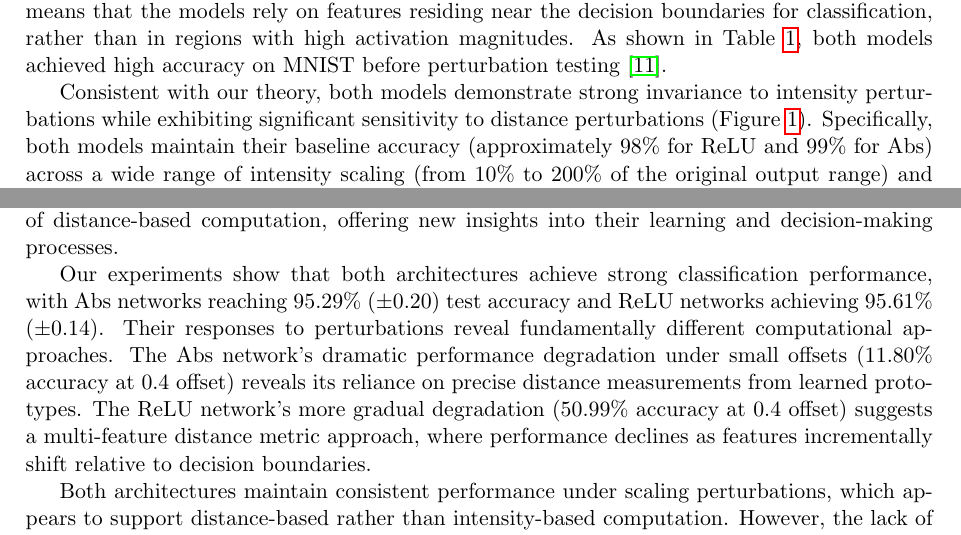
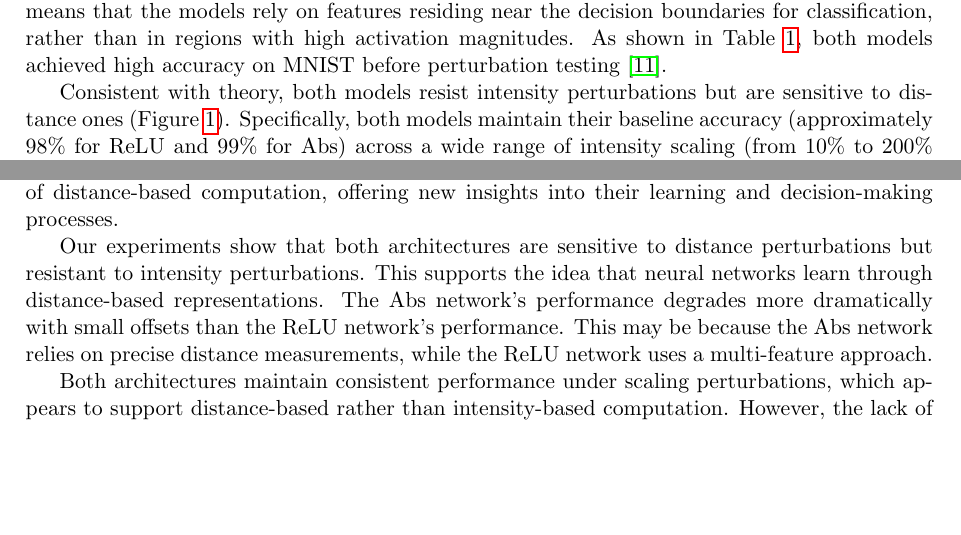
Before and after one commit to alanoursland/neural_networks_use_distance_metrics, a LaTeX paper (paper/oursland2024_nn_use_dm.tex, which reads paper/sections/conclusion.tex, paper/sections/results.tex): two parts of pages 4 and 8 of 12, joined at a grey line, cut so that both start at the same text, the shorter picture padded with empty space. Compiled offline with pdfLaTeX.

Commit message:
minor editing

```diff
--- a/paper/sections/conclusion.tex
+++ b/paper/sections/conclusion.tex
@@ -2,7 +2,7 @@
 
 This paper provides empirical validation for the theoretical connection between neural networks and Mahalanobis distance proposed in \citep{oursland2024interpreting}. Through systematic perturbation analysis, we demonstrated that neural networks with different activation functions implement distinct forms of distance-based computation, offering new insights into their learning and decision-making processes.
 
-Our experiments show that both architectures achieve strong classification performance, with Abs networks reaching 95.29\% ($\pm$0.20) test accuracy and ReLU networks achieving 95.61\% ($\pm$0.14). Their responses to perturbations reveal fundamentally different computational approaches. The Abs network's dramatic performance degradation under small offsets (11.80\% accuracy at 0.4 offset) reveals its reliance on precise distance measurements from learned prototypes. The ReLU network's more gradual degradation (50.99\% accuracy at 0.4 offset) suggests a multi-feature distance metric approach, where performance declines as features incrementally shift relative to decision boundaries.
+Our experiments show that both architectures are sensitive to distance perturbations but resistant to intensity perturbations. This supports the idea that neural networks learn through distance-based representations. The Abs network's performance degrades more dramatically with small offsets than the ReLU network's performance. This may be because the Abs network relies on precise distance measurements, while the ReLU network uses a multi-feature approach.
 
 Both architectures maintain consistent performance under scaling perturbations, which appears to support distance-based rather than intensity-based computation. However, the lack of a precise mathematical definition for intensity metrics makes it difficult to definitively rule out intensity-based interpretations. This limitation highlights a broader challenge in the field: we cannot fully disprove a concept that lacks rigorous mathematical formulation.
 
--- a/paper/sections/results.tex
+++ b/paper/sections/results.tex
@@ -9,7 +9,8 @@
 
 Our experiments provide strong empirical support for the theory that the tested models (Abs and ReLU) primarily utilize \emph{distance metrics}, rather than \emph{intensity metrics}, for classification. This means that the models rely on features residing near the decision boundaries for classification, rather than in regions with high activation magnitudes. As shown in Table~\ref{tab:stat_baseline}, both models achieved high accuracy on MNIST before perturbation testing \citep{lecun1998gradient}.
 
-Consistent with our theory, both models demonstrate strong invariance to intensity perturbations while exhibiting significant sensitivity to distance perturbations (Figure~\ref{fig:perturbation_analysis}). Specifically, both models maintain their baseline accuracy (approximately 98\% for ReLU and 99\% for Abs) across a wide range of intensity scaling (from 10\% to 200\% of the original output range) and threshold clipping (from 50\% of the maximum activation and above). The minor fluctuations in accuracy observed within these ranges were small and not statistically significant ($p > 0.05$), as detailed in Table~\ref{tab:stat_scale} and Table~\ref{tab:stat_cutoff}. This robustness to intensity perturbations suggests that the models are not heavily reliant on the absolute magnitude of activations, or \emph{intensity metrics}, for classification. This aligns with findings in adversarial example literature, where imperceptible perturbations can drastically alter model predictions \citep{szegedy2013intriguing,goodfellow2014explaining}.
+Consistent with theory, both models resist intensity perturbations but are sensitive to distance ones (Figure~\ref{fig:perturbation_analysis}). Specifically, both models maintain their baseline accuracy (approximately 98\% for ReLU and 99\% for Abs) across a wide range of intensity scaling (from 10\% to 200\% of the original output range) and threshold clipping (from 50\% of the maximum activation and above). The minor fluctuations in accuracy observed within these ranges were small and not statistically significant ($p > 0.05$), as detailed in Table~\ref{tab:stat_scale} and Table~\ref{tab:stat_cutoff}. This robustness to intensity perturbations suggests that the models are not heavily reliant on the absolute magnitude of activations, or \emph{intensity metrics}, for classification. This aligns with findings in adversarial example literature, where imperceptible perturbations can drastically alter model predictions \citep{szegedy2013intriguing,goodfellow2014explaining}.
+
 In contrast, both models exhibit a rapid decline in accuracy with relatively small distance offset perturbations. ReLU maintains its baseline accuracy over an offset range from -3\% to +2\% of the activation range, while the Abs model is even more sensitive, falling below 99\% accuracy outside of -1\% to +1\%. These findings, presented in detail in Table~\ref{tab:stat_offset}, underscore the importance of distance metrics, particularly the distances to decision boundaries, in the learned representations for accurate classification.
 
 The high $p$-values associated with the intensity perturbations (see Appendix~\ref{appendix:statistic_tables}) further support our hypothesis. These non-significant results indicate that the observed variations in accuracy under intensity changes are likely attributable to random fluctuations rather than a systematic effect of the perturbations. This reinforces the notion that the models prioritize distance metrics over intensity metrics, focusing on the features close to decision boundaries for classification.
```
Also changed, not shown: paper/sections/design.tex (+1 -1 lines), paper/sections/introduction.tex (+1 -1 lines).
